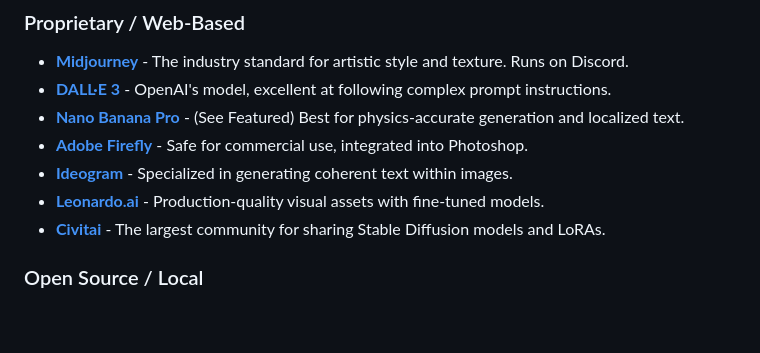
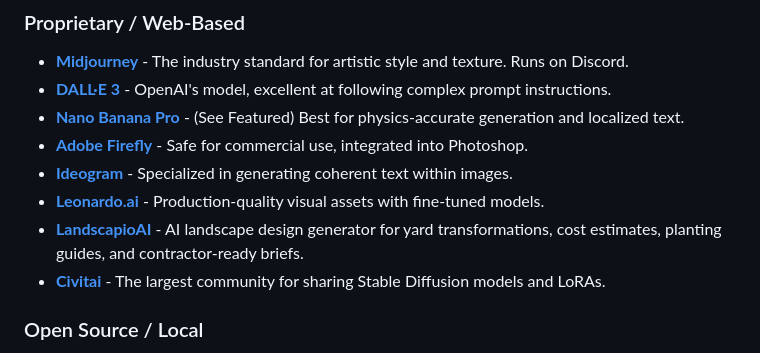
Before and after one commit to GenAIStack/awesome-genai-tools, a Markdown page: README.md, the part around the change. Drawn GitHub-style; blank space fills up the shorter version.

Commit message:
Add LandscapioAI to image generation tools

```diff
--- a/README.md
+++ b/README.md
@@ -46,6 +46,7 @@ A unified web platform that integrates multiple top-tier models. Unlike standard
 * **[Adobe Firefly](https://firefly.adobe.com/)** - Safe for commercial use, integrated into Photoshop.
 * **[Ideogram](https://ideogram.ai/)** - Specialized in generating coherent text within images.
 * **[Leonardo.ai](https://leonardo.ai/)** - Production-quality visual assets with fine-tuned models.
+* **[LandscapioAI](https://www.landscapioai.com/)** - AI landscape design generator for yard transformations, cost estimates, planting guides, and contractor-ready briefs.
 * **[Civitai](https://civitai.com/)** - The largest community for sharing Stable Diffusion models and LoRAs.
 
 ### Open Source / Local
```
